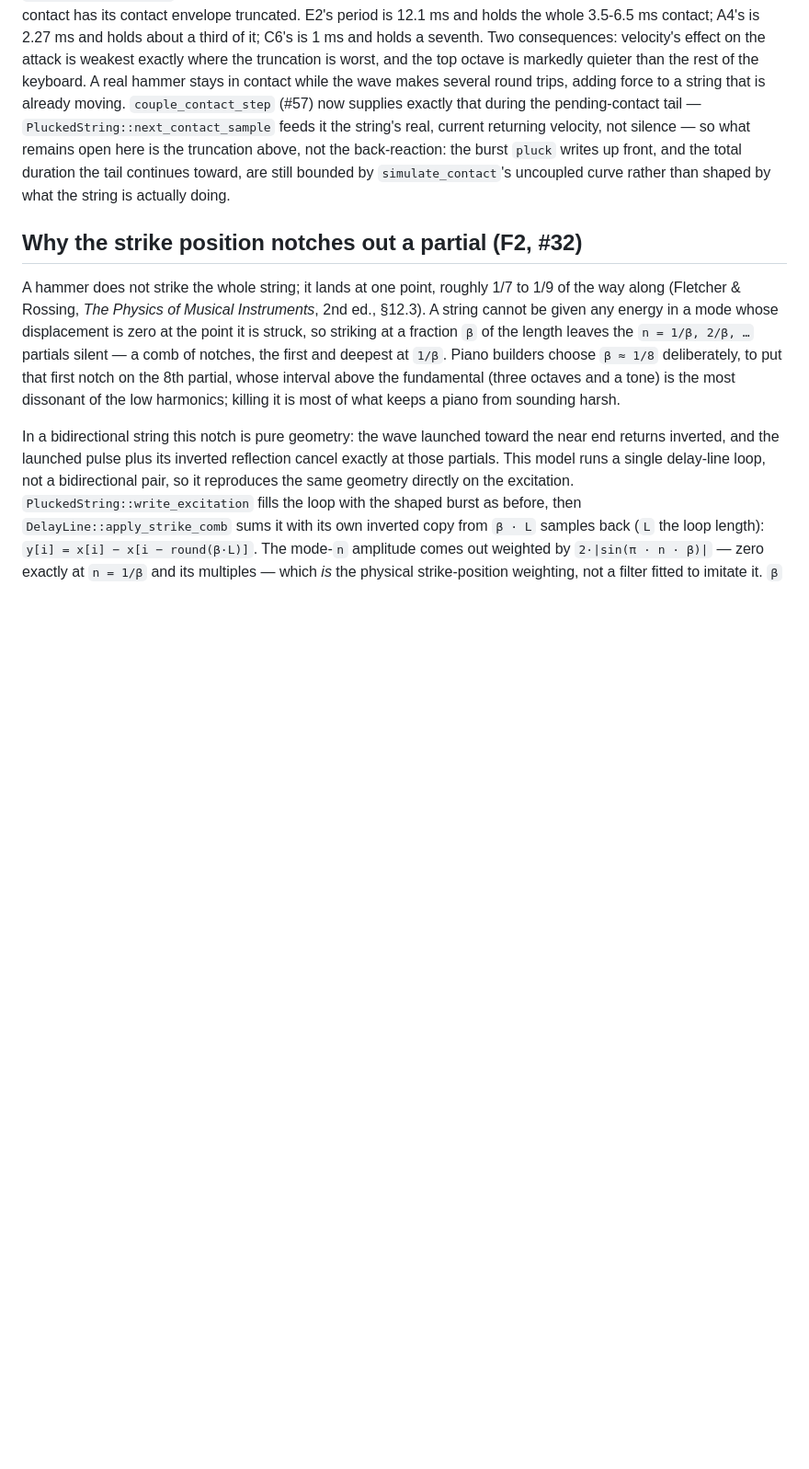
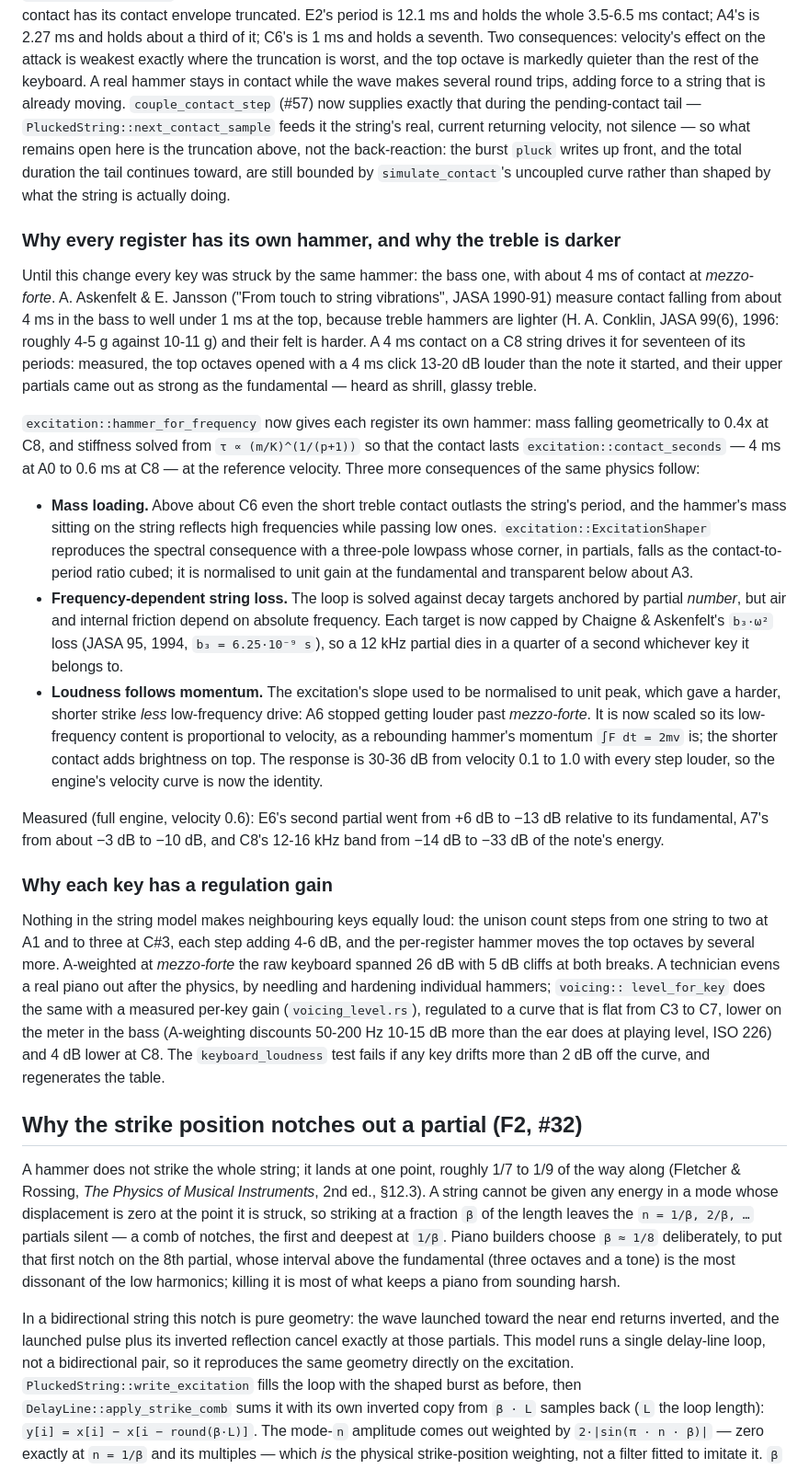
Before and after one commit to rodolphomacedo/piano, a Markdown page: docs/PHYSICS.md, the part around the change. Shown at 92% size. GitHub-like rendering; blank space fills up the shorter version.

Commit message:
docs: record why every register has its own hammer and a regulation gain
Refs #98

Co-Authored-By: Claude Opus 5.5 <noreply@anthropic.com>
Claude-Session: https://claude.ai/code/session_01Cn5zdzQeUmkQnstP248SP9

```diff
--- a/docs/PHYSICS.md
+++ b/docs/PHYSICS.md
@@ -286,6 +286,62 @@ writes up front, and the total duration the tail continues toward, are still
 bounded by `simulate_contact`'s uncoupled curve rather than shaped by what
 the string is actually doing.
 
+### Why every register has its own hammer, and why the treble is darker
+
+Until this change every key was struck by the same hammer: the bass one,
+with about 4 ms of contact at *mezzo-forte*. A. Askenfelt & E. Jansson ("From
+touch to string vibrations", JASA 1990-91) measure contact falling from
+about 4 ms in the bass to well under 1 ms at the top, because treble hammers
+are lighter (H. A. Conklin, JASA 99(6), 1996: roughly 4-5 g against 10-11 g)
+and their felt is harder. A 4 ms contact on a C8 string drives it for
+seventeen of its periods: measured, the top octaves opened with a 4 ms click
+13-20 dB louder than the note it started, and their upper partials came out
+as strong as the fundamental — heard as shrill, glassy treble.
+
+`excitation::hammer_for_frequency` now gives each register its own hammer:
+mass falling geometrically to 0.4x at C8, and stiffness solved from
+`τ ∝ (m/K)^(1/(p+1))` so that the contact lasts `excitation::contact_seconds`
+— 4 ms at A0 to 0.6 ms at C8 — at the reference velocity. Three more
+consequences of the same physics follow:
+
+- **Mass loading.** Above about C6 even the short treble contact outlasts
+  the string's period, and the hammer's mass sitting on the string reflects
+  high frequencies while passing low ones. `excitation::ExcitationShaper`
+  reproduces the spectral consequence with a three-pole lowpass whose corner,
+  in partials, falls as the contact-to-period ratio cubed; it is normalised
+  to unit gain at the fundamental and transparent below about A3.
+- **Frequency-dependent string loss.** The loop is solved against decay
+  targets anchored by partial *number*, but air and internal friction
+  depend on absolute frequency. Each target is now capped by Chaigne &
+  Askenfelt's `b₃·ω²` loss (JASA 95, 1994, `b₃ = 6.25·10⁻⁹ s`), so a 12 kHz
+  partial dies in a quarter of a second whichever key it belongs to.
+- **Loudness follows momentum.** The excitation's slope used to be
+  normalised to unit peak, which gave a harder, shorter strike *less*
+  low-frequency drive: A6 stopped getting louder past *mezzo-forte*. It is
+  now scaled so its low-frequency content is proportional to velocity, as a
+  rebounding hammer's momentum `∫F dt = 2mv` is; the shorter contact adds
+  brightness on top. The response is 30-36 dB from velocity 0.1 to 1.0 with
+  every step louder, so the engine's velocity curve is now the identity.
+
+Measured (full engine, velocity 0.6): E6's second partial went from +6 dB
+to −13 dB relative to its fundamental, A7's from about −3 dB to −10 dB, and
+C8's 12-16 kHz band from −14 dB to −33 dB of the note's energy.
+
+### Why each key has a regulation gain
+
+Nothing in the string model makes neighbouring keys equally loud: the unison
+count steps from one string to two at A1 and to three at C#3, each step
+adding 4-6 dB, and the per-register hammer moves the top octaves by several
+more. A-weighted at *mezzo-forte* the raw keyboard spanned 26 dB with 5 dB
+cliffs at both breaks. A technician evens a real piano out after the
+physics, by needling and hardening individual hammers; `voicing::
+level_for_key` does the same with a measured per-key gain
+(`voicing_level.rs`), regulated to a curve that is flat from C3 to C7, lower
+on the meter in the bass (A-weighting discounts 50-200 Hz 10-15 dB more than
+the ear does at playing level, ISO 226) and 4 dB lower at C8. The
+`keyboard_loudness` test fails if any key drifts more than 2 dB off the
+curve, and regenerates the table.
+
 ## Why the strike position notches out a partial (F2, #32)
 
 A hammer does not strike the whole string; it lands at one point, roughly
```
Also changed, not shown: docs/TIMBRE-PLAN.md (+20 -0 lines).
